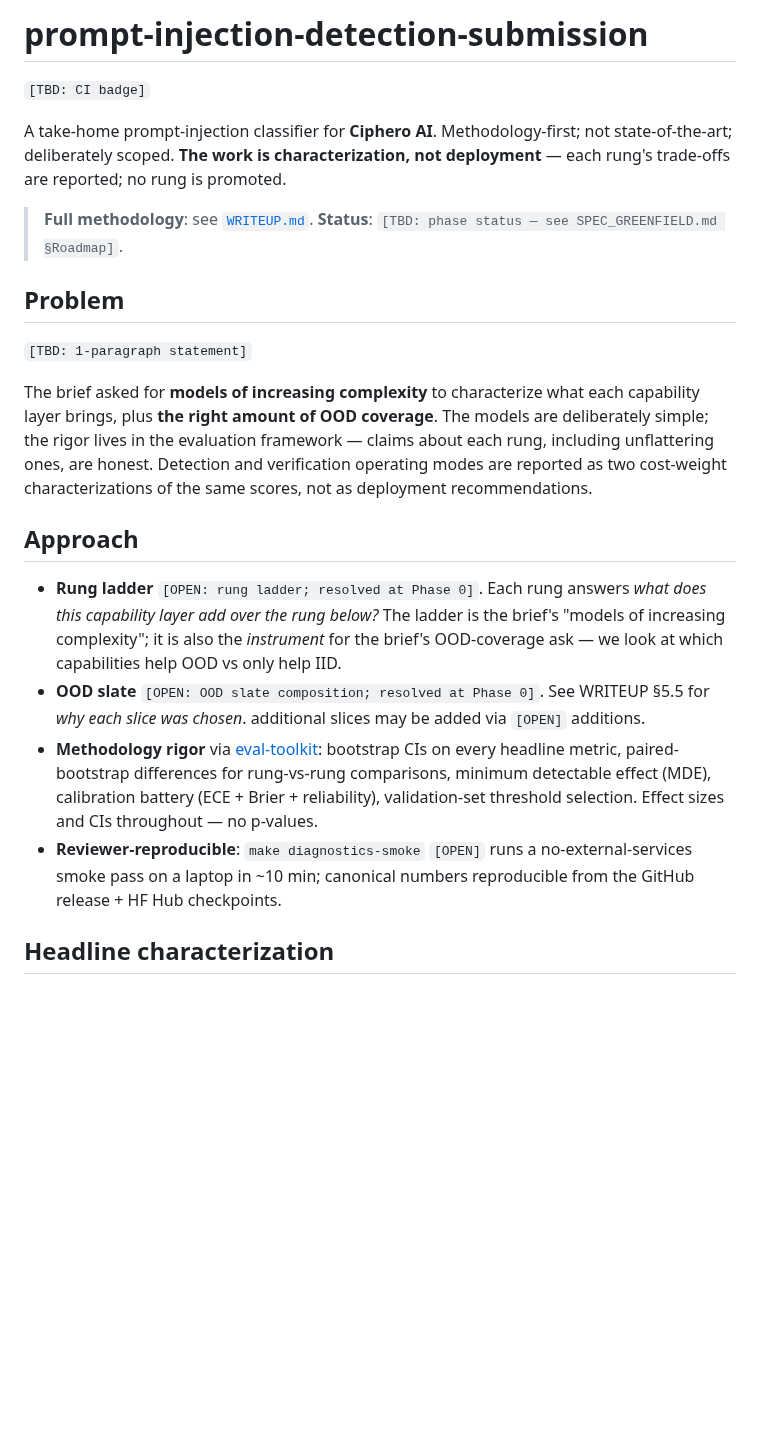
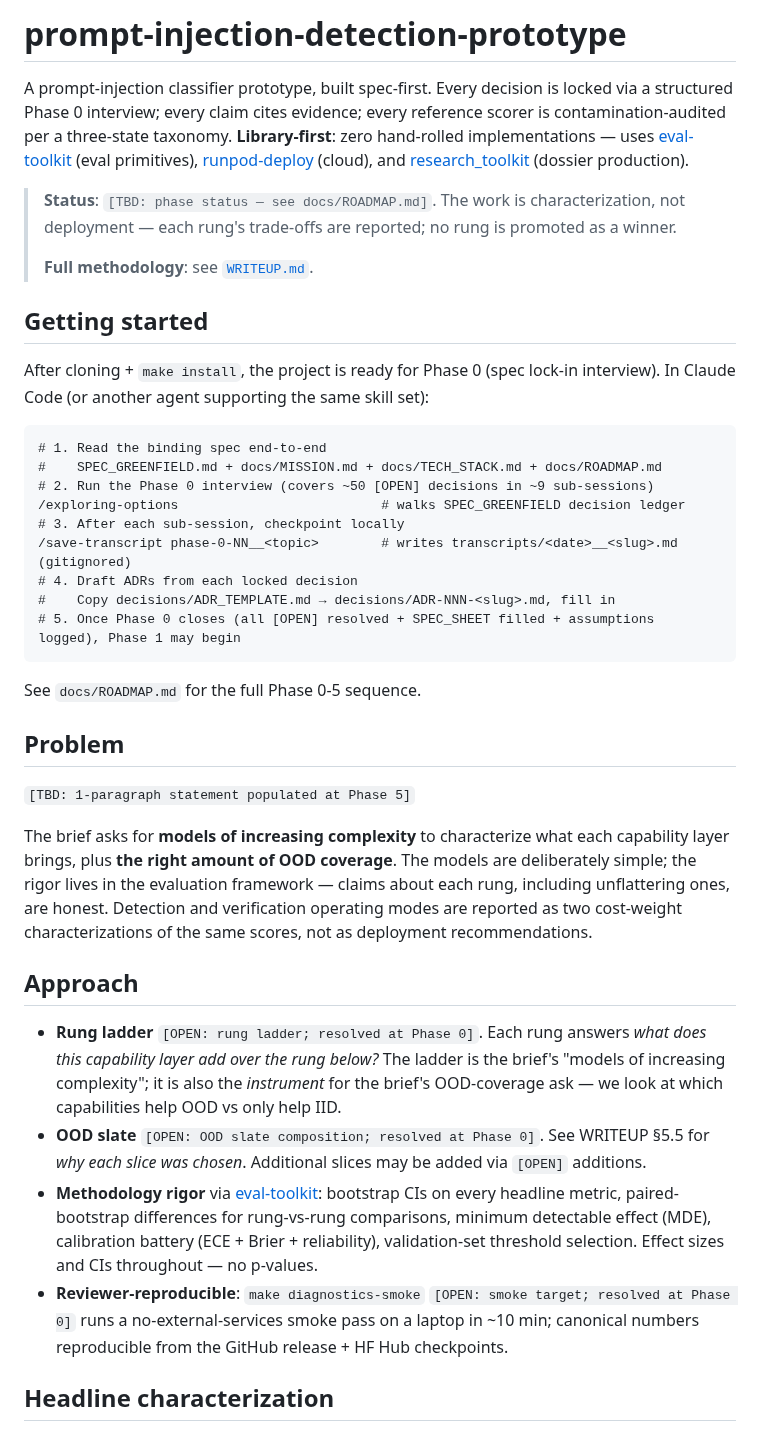
Before and after one commit to brandon-behring/prompt-injection-detection-prototype, a Markdown page: README.md, the part around one of its changes. GitHub-like rendering; blank space fills up the shorter version.

````diff
--- a/README.md
+++ b/README.md
@@ -1,24 +1,41 @@
-# prompt-injection-detection-submission
+# prompt-injection-detection-prototype
 
-`[TBD: CI badge]`
+A prompt-injection classifier prototype, built spec-first. Every decision is locked via a structured Phase 0 interview; every claim cites evidence; every reference scorer is contamination-audited per a three-state taxonomy. **Library-first**: zero hand-rolled implementations — uses [eval-toolkit](https://github.com/brandon-behring/eval-toolkit) (eval primitives), [runpod-deploy](https://github.com/brandon-behring/runpod-deploy) (cloud), and [research_toolkit](https://github.com/brandon-behring/research_toolkit) (dossier production).
 
-A take-home prompt-injection classifier for **Ciphero AI**. Methodology-first; not state-of-the-art; deliberately scoped. **The work is characterization, not deployment** — each rung's trade-offs are reported; no rung is promoted.
+> **Status**: `[TBD: phase status — see docs/ROADMAP.md]`. The work is characterization, not deployment — each rung's trade-offs are reported; no rung is promoted as a winner.
+>
+> **Full methodology**: see [`WRITEUP.md`](./WRITEUP.md).
 
-> **Full methodology**: see [`WRITEUP.md`](./WRITEUP.md).
-> **Status**: `[TBD: phase status — see SPEC_GREENFIELD.md §Roadmap]`.
+## Getting started
+
+After cloning + `make install`, the project is ready for Phase 0 (spec lock-in interview). In Claude Code (or another agent supporting the same skill set):
+
+```text
+# 1. Read the binding spec end-to-end
+#    SPEC_GREENFIELD.md + docs/MISSION.md + docs/TECH_STACK.md + docs/ROADMAP.md
+# 2. Run the Phase 0 interview (covers ~50 [OPEN] decisions in ~9 sub-sessions)
+/exploring-options                          # walks SPEC_GREENFIELD decision ledger
+# 3. After each sub-session, checkpoint locally
+/save-transcript phase-0-NN__<topic>        # writes transcripts/<date>__<slug>.md (gitignored)
+# 4. Draft ADRs from each locked decision
+#    Copy decisions/ADR_TEMPLATE.md → decisions/ADR-NNN-<slug>.md, fill in
+# 5. Once Phase 0 closes (all [OPEN] resolved + SPEC_SHEET filled + assumptions logged), Phase 1 may begin
+```
+
+See `docs/ROADMAP.md` for the full Phase 0-5 sequence.
 
 ## Problem
 
-`[TBD: 1-paragraph statement]`
+`[TBD: 1-paragraph statement populated at Phase 5]`
 
-The brief asked for **models of increasing complexity** to characterize what each capability layer brings, plus **the right amount of OOD coverage**. The models are deliberately simple; the rigor lives in the evaluation framework — claims about each rung, including unflattering ones, are honest. Detection and verification operating modes are reported as two cost-weight characterizations of the same scores, not as deployment recommendations.
+The brief asks for **models of increasing complexity** to characterize what each capability layer brings, plus **the right amount of OOD coverage**. The models are deliberately simple; the rigor lives in the evaluation framework — claims about each rung, including unflattering ones, are honest. Detection and verification operating modes are reported as two cost-weight characterizations of the same scores, not as deployment recommendations.
 
 ## Approach
 
 - **Rung ladder** `[OPEN: rung ladder; resolved at Phase 0]`. Each rung answers *what does this capability layer add over the rung below?* The ladder is the brief's "models of increasing complexity"; it is also the *instrument* for the brief's OOD-coverage ask — we look at which capabilities help OOD vs only help IID.
-- **OOD slate** `[OPEN: OOD slate composition; resolved at Phase 0]`. See WRITEUP §5.5 for *why each slice was chosen*. additional slices may be added via `[OPEN]` additions.
+- **OOD slate** `[OPEN: OOD slate composition; resolved at Phase 0]`. See WRITEUP §5.5 for *why each slice was chosen*. Additional slices may be added via `[OPEN]` additions.
 - **Methodology rigor** via [eval-toolkit](https://github.com/brandon-behring/eval-toolkit): bootstrap CIs on every headline metric, paired-bootstrap differences for rung-vs-rung comparisons, minimum detectable effect (MDE), calibration battery (ECE + Brier + reliability), validation-set threshold selection. Effect sizes and CIs throughout — no p-values.
-- **Reviewer-reproducible**: `make diagnostics-smoke` `[OPEN]` runs a no-external-services smoke pass on a laptop in ~10 min; canonical numbers reproducible from the GitHub release + HF Hub checkpoints.
+- **Reviewer-reproducible**: `make diagnostics-smoke` `[OPEN: smoke target; resolved at Phase 0]` runs a no-external-services smoke pass on a laptop in ~10 min; canonical numbers reproducible from the GitHub release + HF Hub checkpoints.
 
 ## Headline characterization
 
````
Also changed, not shown: other parts of README.md (+43 -31 lines).
